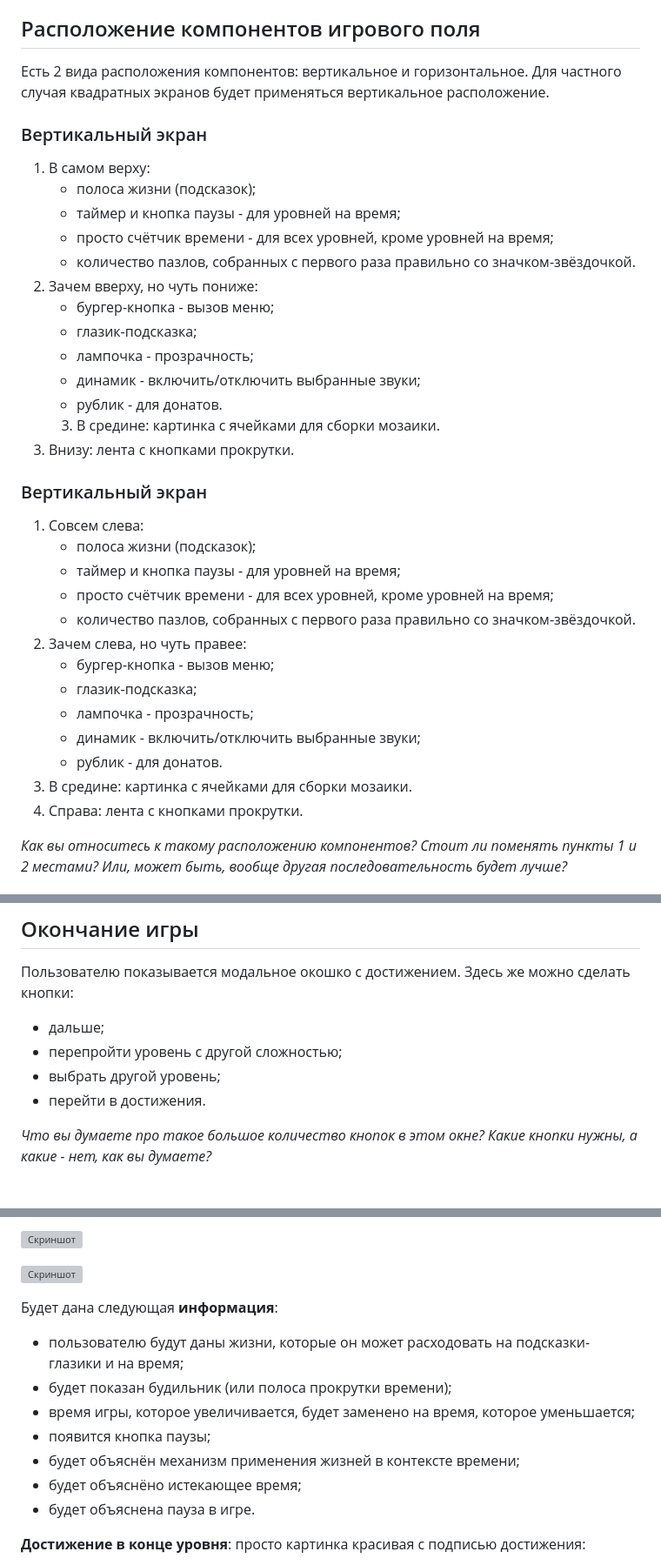
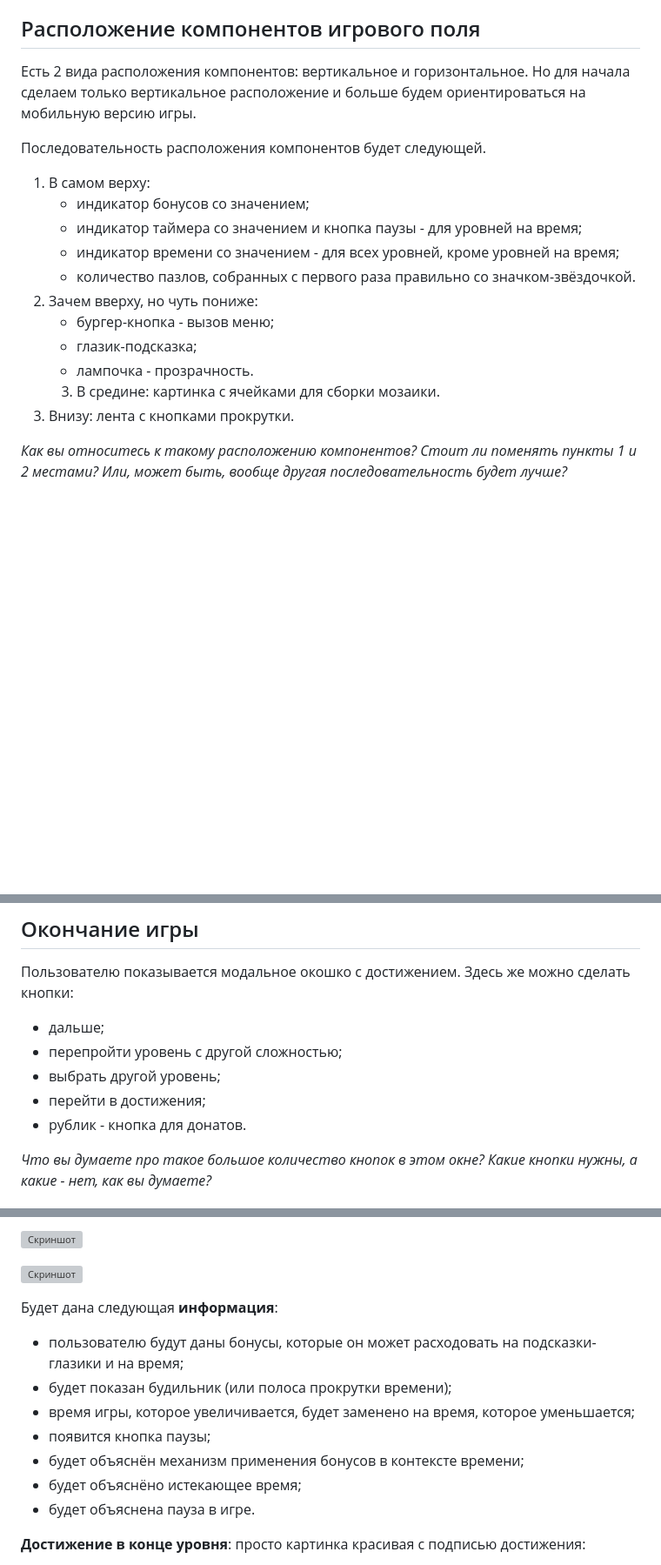
Before and after one commit to KateKotova/tiling-puzzle, a Markdown page: gameplay/game-description.md, 3 parts joined by grey strips. Shown at 87% size. Rendered like a GitHub page; blank space fills up the shorter version; grey boxes are pictures that could not be loaded.

```diff
--- a/gameplay/game-description.md
+++ b/gameplay/game-description.md
@@ -90,37 +89,20 @@
 
 ## Расположение компонентов игрового поля
 Есть 2 вида расположения компонентов: вертикальное и горизонтальное.
-Для частного случая квадратных экранов будет применяться вертикальное расположение.
+Но для начала сделаем только вертикальное расположение и больше будем ориентироваться на мобильную версию игры.
 
-### Вертикальный экран
+Последовательность расположения компонентов будет следующей.
 1. В самом верху:
-    - полоса жизни (подсказок);
-    - таймер и кнопка паузы - для уровней на время;
-    - просто счётчик времени - для всех уровней, кроме уровней на время;
+    - индикатор бонусов со значением;
+    - индикатор таймера со значением и кнопка паузы - для уровней на время;
+    - индикатор времени со значением - для всех уровней, кроме уровней на время;
     - количество пазлов, собранных с первого раза правильно со значком-звёздочкой.
 2. Зачем вверху, но чуть пониже:
     - бургер-кнопка - вызов меню;
     - глазик-подсказка;
-    - лампочка - прозрачность;
-    - динамик - включить/отключить выбранные звуки;
-    - рублик - для донатов.
+    - лампочка - прозрачность.
     3. В средине: картинка с ячейками для сборки мозаики.
 4. Внизу: лента с кнопками прокрутки.
-
-### Вертикальный экран
-1. Совсем слева:
-    - полоса жизни (подсказок);
-    - таймер и кнопка паузы - для уровней на время;
-    - просто счётчик времени - для всех уровней, кроме уровней на время;
-    - количество пазлов, собранных с первого раза правильно со значком-звёздочкой.
-2. Зачем слева, но чуть правее:
-    - бургер-кнопка - вызов меню;
-    - глазик-подсказка;
-    - лампочка - прозрачность;
-    - динамик - включить/отключить выбранные звуки;
-    - рублик - для донатов.
-3. В средине: картинка с ячейками для сборки мозаики.
-4. Справа: лента с кнопками прокрутки.
 
 *Как вы относитесь к такому расположению компонентов?*
 *Стоит ли поменять пункты 1 и 2 местами?*
@@ -297,7 +279,8 @@
 - дальше;
 - перепройти уровень с другой сложностью;
 - выбрать другой уровень;
-- перейти в достижения.
+- перейти в достижения;
+- рублик - кнопка для донатов.
 
 *Что вы думаете про такое большое количество кнопок в этом окне?*
 *Какие кнопки нужны, а какие - нет, как вы думаете?*
@@ -405,11 +388,11 @@
 ![Скриншот](./screenshots/onboarding_6_4.jpg)
 
 Будет дана следующая **информация**:
-- пользователю будут даны жизни, которые он может расходовать на подсказки-глазики и на время;
+- пользователю будут даны бонусы, которые он может расходовать на подсказки-глазики и на время;
 - будет показан будильник (или полоса прокрутки времени);
 - время игры, которое увеличивается, будет заменено на время, которое уменьшается;
 - появится кнопка паузы;
-- будет объяснён механизм применения жизней в контексте времени;
+- будет объяснён механизм применения бонусов в контексте времени;
 - будет объяснёно истекающее время;
 - будет объяснена пауза в игре.
 
```
Also changed, not shown: other parts of gameplay/game-description.md (+23 -24 lines).
